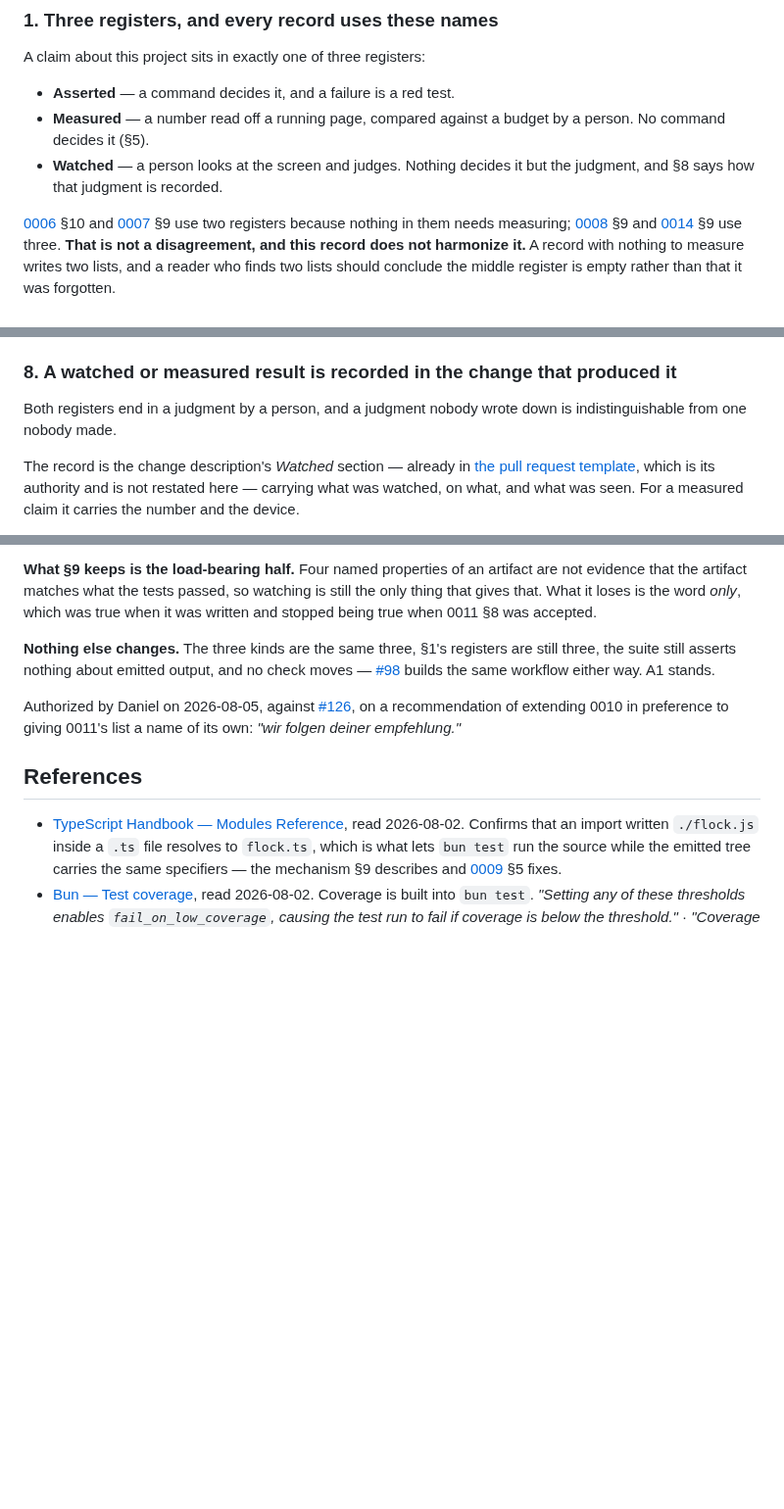
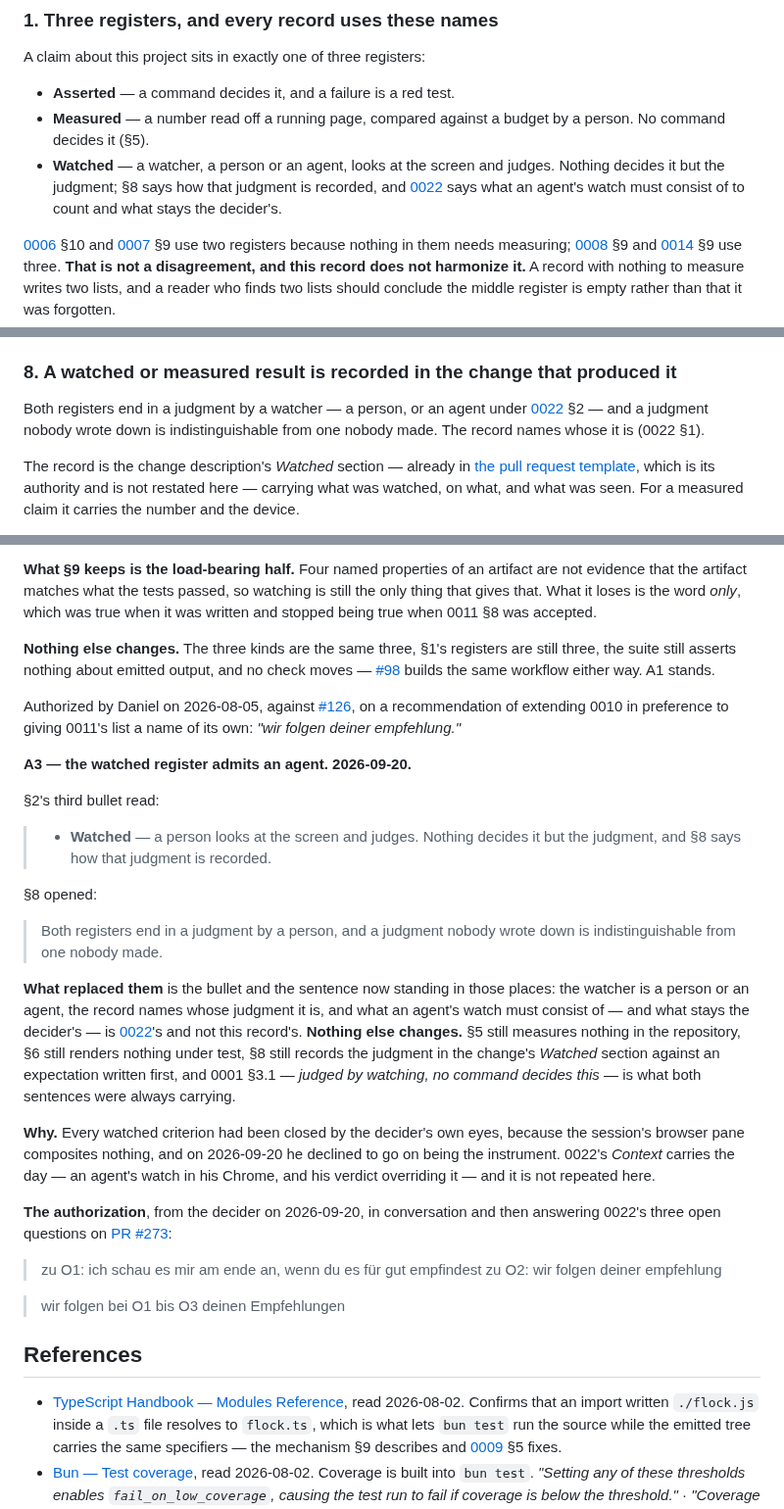
Before and after one commit to nanatsusaya/dot-panic, a Markdown page: docs/adr/0010-testing-strategy.md, 3 parts joined by grey strips. Shown at 98% size. Drawn GitHub-style; blank space fills up the shorter version.

```diff
--- a/docs/adr/0010-testing-strategy.md
+++ b/docs/adr/0010-testing-strategy.md
@@ -68,8 +68,10 @@ A claim about this project sits in exactly one of three registers:
 - **Asserted** — a command decides it, and a failure is a red test.
 - **Measured** — a number read off a running page, compared against a budget by a
   person. No command decides it (§5).
-- **Watched** — a person looks at the screen and judges. Nothing decides it but
-  the judgment, and §8 says how that judgment is recorded.
+- **Watched** — a watcher, a person or an agent, looks at the screen and
+  judges. Nothing decides it but the judgment; §8 says how that judgment is
+  recorded, and [0022](0022-who-watches.md) says what an agent's watch must
+  consist of to count and what stays the decider's.
 
 [0006](0006-motion-rules.md) §10 and [0007](0007-pointer-and-input-model.md) §9
 use two registers because nothing in them needs measuring;
@@ -266,8 +268,10 @@ Ninety leaves room for the branch that exists only because a type says it could.
 
 ### 8. A watched or measured result is recorded in the change that produced it
 
-Both registers end in a judgment by a person, and a judgment nobody wrote down is
-indistinguishable from one nobody made.
+Both registers end in a judgment by a watcher — a person, or an agent under
+[0022](0022-who-watches.md) §2 — and a judgment nobody wrote down is
+indistinguishable from one nobody made. The record names whose it is
+(0022 §1).
 
 The record is the change description's *Watched* section — already in
 [the pull request template](../../.github/pull_request_template.md), which is its
@@ -547,6 +551,42 @@ Authorized by Daniel on 2026-08-05, against
 of extending 0010 in preference to giving 0011's list a name of its own:
 *"wir folgen deiner empfehlung."*
 
+**A3 — the watched register admits an agent. 2026-09-20.**
+
+§2's third bullet read:
+
+> - **Watched** — a person looks at the screen and judges. Nothing decides it but
+>   the judgment, and §8 says how that judgment is recorded.
+
+§8 opened:
+
+> Both registers end in a judgment by a person, and a judgment nobody wrote down is
+> indistinguishable from one nobody made.
+
+**What replaced them** is the bullet and the sentence now standing in those
+places: the watcher is a person or an agent, the record names whose judgment it
+is, and what an agent's watch must consist of — and what stays the decider's — is
+[0022](0022-who-watches.md)'s and not this record's. **Nothing else changes.**
+§5 still measures nothing in the repository, §6 still renders nothing under
+test, §8 still records the judgment in the change's *Watched* section against an
+expectation written first, and 0001 §3.1 — *judged by watching, no command
+decides this* — is what both sentences were always carrying.
+
+**Why.** Every watched criterion had been closed by the decider's own eyes,
+because the session's browser pane composites nothing, and on 2026-09-20 he
+declined to go on being the instrument. 0022's *Context* carries the day — an
+agent's watch in his Chrome, and his verdict overriding it — and it is not
+repeated here.
+
+**The authorization**, from the decider on 2026-09-20, in conversation and
+then answering 0022's three open questions on
+[PR #273](https://github.com/nanatsusaya/dot-panic/pull/273#issuecomment-5752165203):
+
+> zu O1: ich schau es mir am ende an, wenn du es für gut empfindest
+> zu O2: wir folgen deiner empfehlung
+
+> wir folgen bei O1 bis O3 deinen Empfehlungen
+
 ## References
 
 - [TypeScript Handbook — Modules Reference](https://www.typescriptlang.org/docs/handbook/modules/reference.html),
```
Also changed, not shown: other parts of docs/adr/0010-testing-strategy.md (+1 -1 lines), docs/adr/0022-who-watches.md (+23 -16 lines), docs/adr/README.md (+1 -1 lines).
